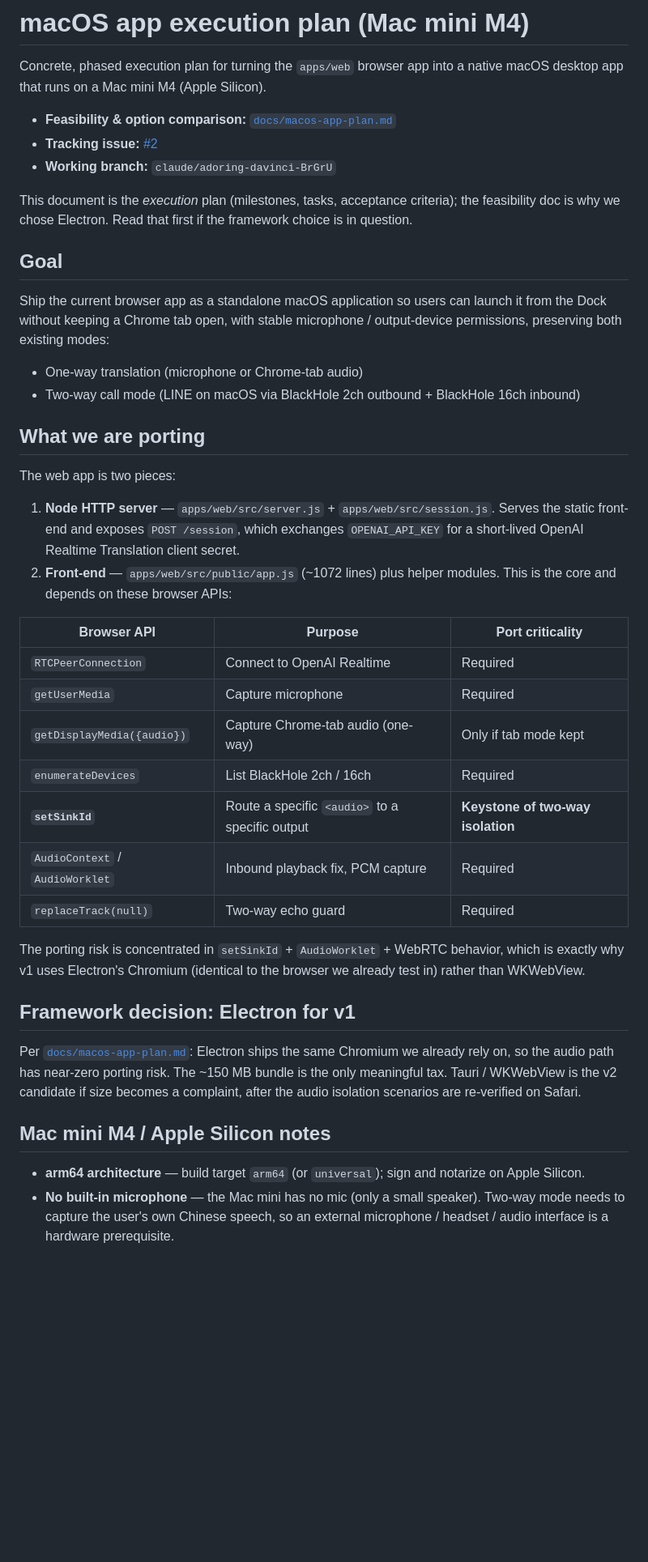
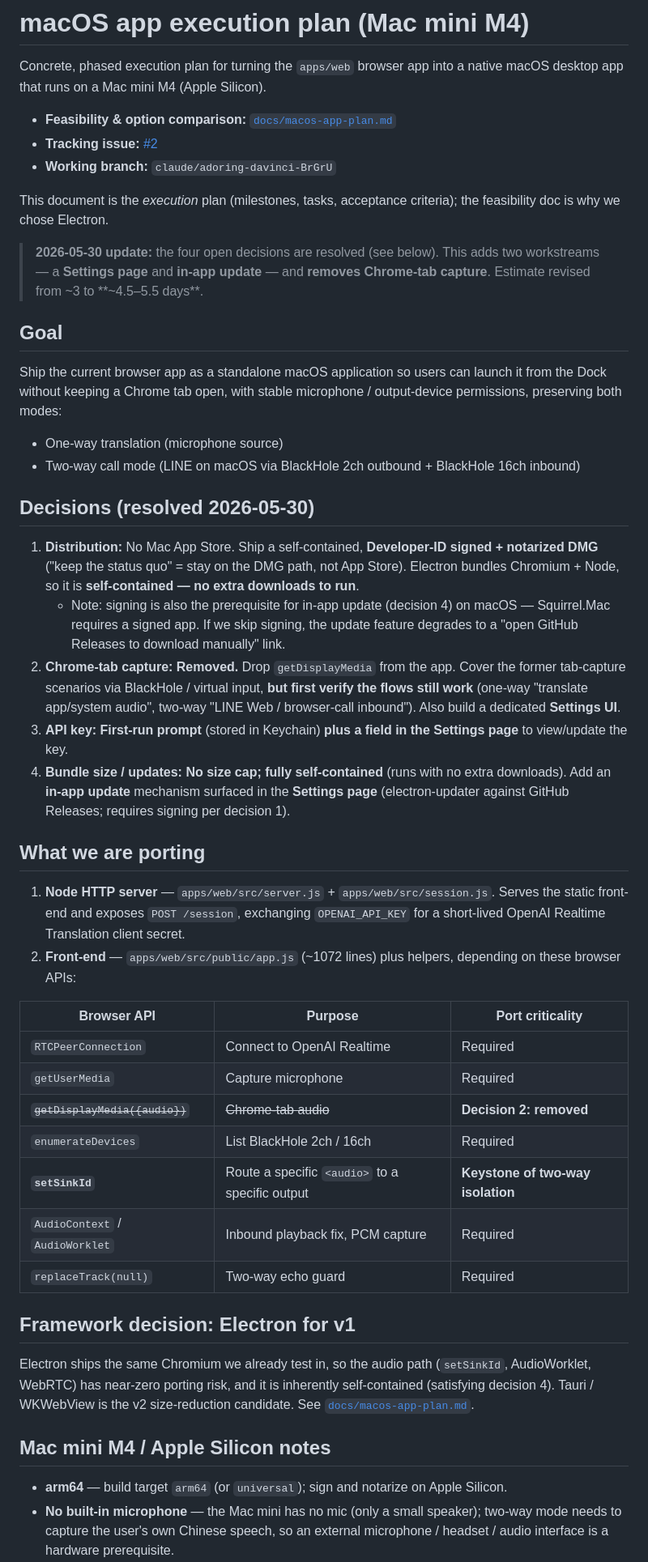
Before and after one commit to pcpcchen-coder/TranslationKonjac, a Markdown page: docs/macos-app-execution-plan.md, the part around one of its changes. Shown at 81% size. GitHub-like rendering; blank space fills up the shorter version.

```diff
--- a/docs/macos-app-execution-plan.md
+++ b/docs/macos-app-execution-plan.md
@@ -8,54 +8,70 @@ native macOS desktop app that runs on a Mac mini M4 (Apple Silicon).
 - **Working branch:** `claude/adoring-davinci-BrGrU`
 
 This document is the *execution* plan (milestones, tasks, acceptance criteria);
-the feasibility doc is why we chose Electron. Read that first if the framework
-choice is in question.
+the feasibility doc is why we chose Electron.
+
+> **2026-05-30 update:** the four open decisions are resolved (see below). This
+> adds two workstreams — a **Settings page** and **in-app update** — and
+> **removes Chrome-tab capture**. Estimate revised from ~3 to **~4.5–5.5 days**.
 
 ## Goal
 
 Ship the current browser app as a standalone macOS application so users can
 launch it from the Dock without keeping a Chrome tab open, with stable
-microphone / output-device permissions, preserving both existing modes:
+microphone / output-device permissions, preserving both modes:
 
-- One-way translation (microphone or Chrome-tab audio)
+- One-way translation (microphone source)
 - Two-way call mode (LINE on macOS via BlackHole 2ch outbound + BlackHole 16ch inbound)
+
+## Decisions (resolved 2026-05-30)
+
+1. **Distribution:** No Mac App Store. Ship a self-contained, **Developer-ID
+   signed + notarized DMG** ("keep the status quo" = stay on the DMG path, not
+   App Store). Electron bundles Chromium + Node, so it is **self-contained — no
+   extra downloads to run**.
+   - Note: signing is also the prerequisite for in-app update (decision 4) on
+     macOS — Squirrel.Mac requires a signed app. If we skip signing, the update
+     feature degrades to a "open GitHub Releases to download manually" link.
+2. **Chrome-tab capture:** **Removed.** Drop `getDisplayMedia` from the app.
+   Cover the former tab-capture scenarios via BlackHole / virtual input, **but
+   first verify the flows still work** (one-way "translate app/system audio",
+   two-way "LINE Web / browser-call inbound"). Also build a dedicated
+   **Settings UI**.
+3. **API key:** **First-run prompt** (stored in Keychain) **plus a field in the
+   Settings page** to view/update the key.
+4. **Bundle size / updates:** **No size cap; fully self-contained** (runs with no
+   extra downloads). Add an **in-app update** mechanism surfaced in the
+   **Settings page** (electron-updater against GitHub Releases; requires signing
+   per decision 1).
 
 ## What we are porting
 
-The web app is two pieces:
-
 1. **Node HTTP server** — `apps/web/src/server.js` + `apps/web/src/session.js`.
-   Serves the static front-end and exposes `POST /session`, which exchanges
+   Serves the static front-end and exposes `POST /session`, exchanging
    `OPENAI_API_KEY` for a short-lived OpenAI Realtime Translation client secret.
-2. **Front-end** — `apps/web/src/public/app.js` (~1072 lines) plus helper
-   modules. This is the core and depends on these browser APIs:
+2. **Front-end** — `apps/web/src/public/app.js` (~1072 lines) plus helpers,
+   depending on these browser APIs:
 
 | Browser API | Purpose | Port criticality |
 |---|---|---|
 | `RTCPeerConnection` | Connect to OpenAI Realtime | Required |
 | `getUserMedia` | Capture microphone | Required |
-| `getDisplayMedia({audio})` | Capture Chrome-tab audio (one-way) | Only if tab mode kept |
+| ~~`getDisplayMedia({audio})`~~ | ~~Chrome-tab audio~~ | **Decision 2: removed** |
 | `enumerateDevices` | List BlackHole 2ch / 16ch | Required |
 | **`setSinkId`** | Route a specific `<audio>` to a specific output | **Keystone of two-way isolation** |
 | `AudioContext` / `AudioWorklet` | Inbound playback fix, PCM capture | Required |
 | `replaceTrack(null)` | Two-way echo guard | Required |
 
-The porting risk is concentrated in `setSinkId` + `AudioWorklet` + WebRTC
-behavior, which is exactly why v1 uses Electron's Chromium (identical to the
-browser we already test in) rather than WKWebView.
-
 ## Framework decision: Electron for v1
 
-Per [`docs/macos-app-plan.md`](macos-app-plan.md): Electron ships the same
-Chromium we already rely on, so the audio path has near-zero porting risk. The
-~150 MB bundle is the only meaningful tax. Tauri / WKWebView is the v2 candidate
-if size becomes a complaint, after the audio isolation scenarios are re-verified
-on Safari.
+Electron ships the same Chromium we already test in, so the audio path
+(`setSinkId`, AudioWorklet, WebRTC) has near-zero porting risk, and it is
+inherently self-contained (satisfying decision 4). Tauri / WKWebView is the v2
+size-reduction candidate. See [`docs/macos-app-plan.md`](macos-app-plan.md).
 
 ## Mac mini M4 / Apple Silicon notes
 
-- **arm64 architecture** — build target `arm64` (or `universal`); sign and
-  notarize on Apple Silicon.
-- **No built-in microphone** — the Mac mini has no mic (only a small speaker).
-  Two-way mode needs to capture the user's own Chinese speech, so an external
+- **arm64** — build target `arm64` (or `universal`); sign and notarize on Apple Silicon.
+- **No built-in microphone** — the Mac mini has no mic (only a small speaker);
+  two-way mode needs to capture the user's own Chinese speech, so an external
   microphone / headset / audio interface is a hardware prerequisite.
```
Also changed, not shown: other parts of docs/macos-app-execution-plan.md (+73 -75 lines).
